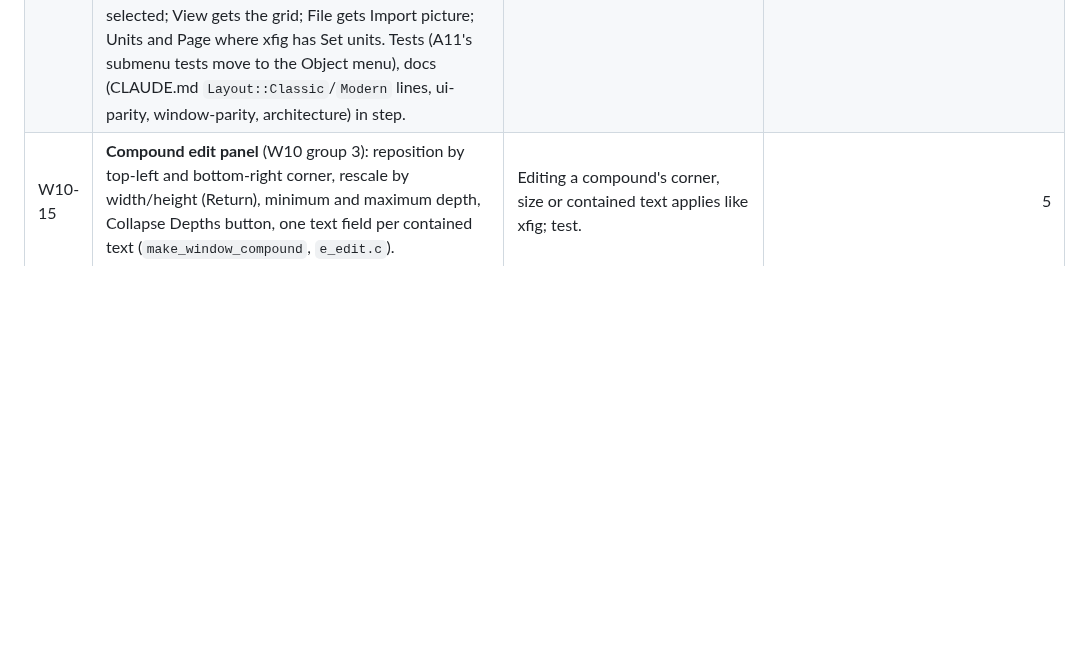
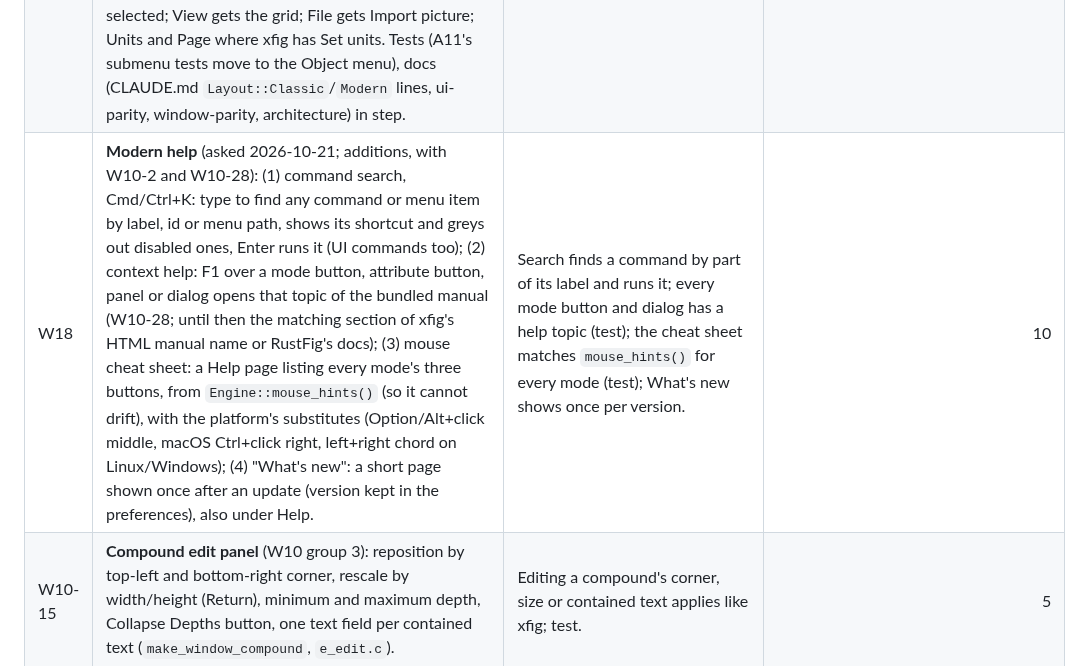
Before and after one commit to FabianHassler/rustfig, a Markdown page: docs/plan.md, the part around the change. Rendered like a GitHub page; blank space fills up the shorter version.

Commit message:
W18: plan modern help (command search, F1 context help, mouse cheat sheet, what's new)
Co-Authored-By: Claude Opus 5.5 <noreply@anthropic.com>

```diff
--- a/docs/plan.md
+++ b/docs/plan.md
@@ -104,6 +104,7 @@ match it, with the modern additions kept but optional.
 | W15 | **Lasso in every region selection** (asked 2026-10-21): where a mode selects a region with the middle (or the new right) button — Glue's tag region, Delete's delete region, Update region, Move region, Delete points in a region, Cut — pressing the button and dragging draws a freehand lasso and selects the objects (or points) completely inside it; a click, move, click keeps xfig's rectangle. The lasso is drawn in the overlay; the mouse indicator says "tag region (drag: lasso)". | Lasso and rectangle select the same objects for a rectangular path; objects partly inside are not taken; only active depths are collected (as xfig's `active_layer`, a compound when any member is active); tests per mode; hints match. | 5 |
 | W16 | **Remove the modern mouse scheme, the attribute-panel switch and the xfig bitmap icons** (decided 2026-10-21): xfig's three-button scheme is the only one (Option/Alt+click = middle, macOS Ctrl+click = right, left+right = middle stay); the attribute panel is always shown; the vector icons are the only icons (`xfig_icons.rs` bitmaps kept only as the tests' tracing reference, or removed if unused). Commands `tool.mouse_buttons`, `app.toggle_indicator`, `app.toggle_vector_icons`, their menu entries (Modern layout's View menu), preferences keys (read and ignored), docs and tests go. Global settings: "xfig keyboard shortcuts" instead of "xfig keyboard accelerators". | No trace of the three switches in UI, commands, prefs or docs; old settings files still load; CI green. | 3 |
 | W17 | **One layout: remove the Modern layout** (decided 2026-10-21; with W16): its menu bar, status bar, the "Classic xfig layout" switch (`app.toggle_layout`) and the `layout` preference (read and ignored) go. The commands only the Modern menus offered stay: Edit gets Redo, Cut, Copy, Duplicate, Select all, Select none after xfig's own entries; a RustFig "Object" menu between Snap and Help holds group/ungroup, convert, to front/back, forward/backward, align, distribute, flip, rotate ±90°, toggle arrows, close/open, measure, edit selected; View gets the grid; File gets Import picture; Units and Page where xfig has Set units. Tests (A11's submenu tests move to the Object menu), docs (CLAUDE.md `Layout::Classic`/`Modern` lines, ui-parity, window-parity, architecture) in step. | No Modern code or switch left; every command reachable from a menu (a test walks the command list against the menus); CI green. | 4 |
+| W18 | **Modern help** (asked 2026-10-21; additions, with W10-2 and W10-28): (1) command search, Cmd/Ctrl+K: type to find any command or menu item by label, id or menu path, shows its shortcut and greys out disabled ones, Enter runs it (UI commands too); (2) context help: F1 over a mode button, attribute button, panel or dialog opens that topic of the bundled manual (W10-28; until then the matching section of xfig's HTML manual name or RustFig's docs); (3) mouse cheat sheet: a Help page listing every mode's three buttons, from `Engine::mouse_hints()` (so it cannot drift), with the platform's substitutes (Option/Alt+click middle, macOS Ctrl+click right, left+right chord on Linux/Windows); (4) "What's new": a short page shown once after an update (version kept in the preferences), also under Help. | Search finds a command by part of its label and runs it; every mode button and dialog has a help topic (test); the cheat sheet matches `mouse_hints()` for every mode (test); What's new shows once per version. | 10 |
 | W10-15 | **Compound edit panel** (W10 group 3): reposition by top-left and bottom-right corner, rescale by width/height (Return), minimum and maximum depth, Collapse Depths button, one text field per contained text (`make_window_compound`, `e_edit.c`). | Editing a compound's corner, size or contained text applies like xfig; test. | 5 |
 | W10-16 | **Picture edit panel** (W10 group 3): editable file name with Reread and Browse, type, size, colours, transparent colour, width/length fields that resize, rotation 0/90/180/270, h/w ratios, Shrink / Expand to orig, Use original size, Scale by %, Edit Image (external editor), XBM pen colour. | Each row works on PNG, JPEG, GIF, EPS and PDF pictures; tests. | 8 |
 | W10-17 | **Edit panel details** (W10 group 3): Done as one undo step for all Applies, point panel drawing live, black/white fill intensity limit. | One undo step per Done; test. | 3 |
```
